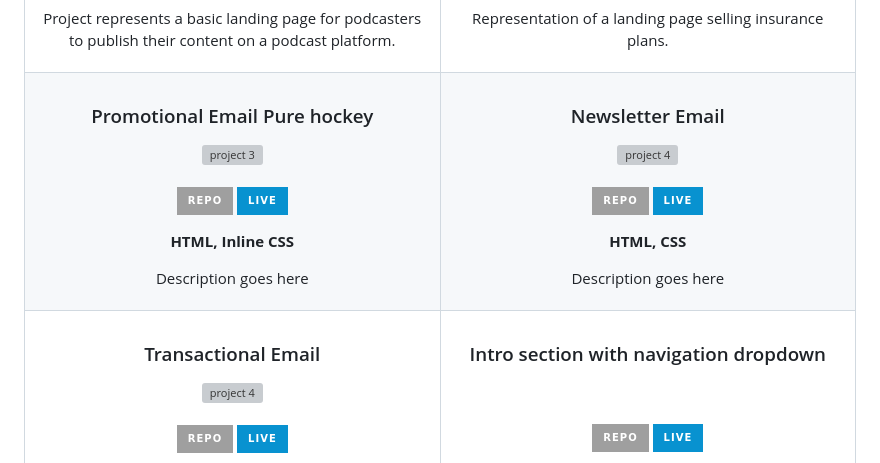
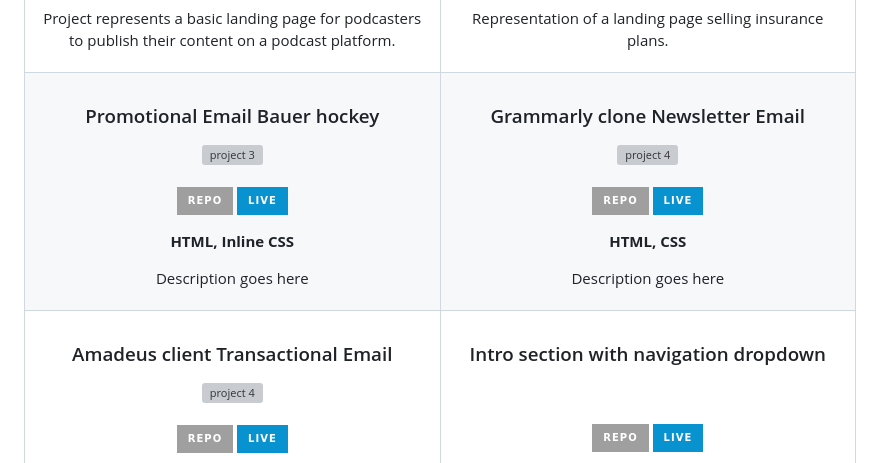
Before and after one commit to EAguayodev/ericaguayodotcom, a Markdown page: README.md, the part around the change. Drawn GitHub-style; badges without logos; grey boxes are pictures that could not be loaded.

Commit message:
Update README.md
Preparing for updating images of projects.

```diff
--- a/README.md
+++ b/README.md
@@ -82,7 +82,7 @@
         </tr>
 	    <tr>
             <td width="50%">
-                <h3 align="center">Promotional Email Pure hockey</h3>
+                <h3 align="center">Promotional Email Bauer hockey</h3>
                 <div align="center" >
                     <a href='https://ericaguayo.com' target="_blank">
                         <img src="https://github.com/EricAguayo90/ericaguayodotcom/blob/main/assets/Screenshot%202022-07-23%20at%2012-04-41%20Pure%20hockey%20email%20clone.jpg?raw=true" alt="project 3" height="100%" />
@@ -102,7 +102,7 @@
                 </div>
             </td>
             <td width="50%">
-                <h3 align="center">Newsletter Email</h3>
+                <h3 align="center">Grammarly clone Newsletter Email</h3>
                 <div align="center">
                     <a href='https://img.shields.io/badge/Live-lightgrey?style=for-the-badge&color=0892d0' target="_blank">
                         <img src="https://github.com/EricAguayo90/ericaguayodotcom/blob/main/assets/Marriot-newsletter-screenshot-canva.png?raw=true" alt="project 4" height="100%" />
@@ -124,7 +124,7 @@
 	</tr>
 	<tr>
 		<td width="50%">
-                <h3 align="center">Transactional Email</h3>
+                <h3 align="center">Amadeus client Transactional Email</h3>
                 <div align="center">
                     <a href='https://img.shields.io/badge/Live-lightgrey?style=for-the-badge&color=0892d0' target="_blank">
                         <img src="https://github.com/EricAguayo90/ericaguayodotcom/blob/main/assets/transactional-email-5.png?raw=true" alt="project 4" height="100%" />
```
